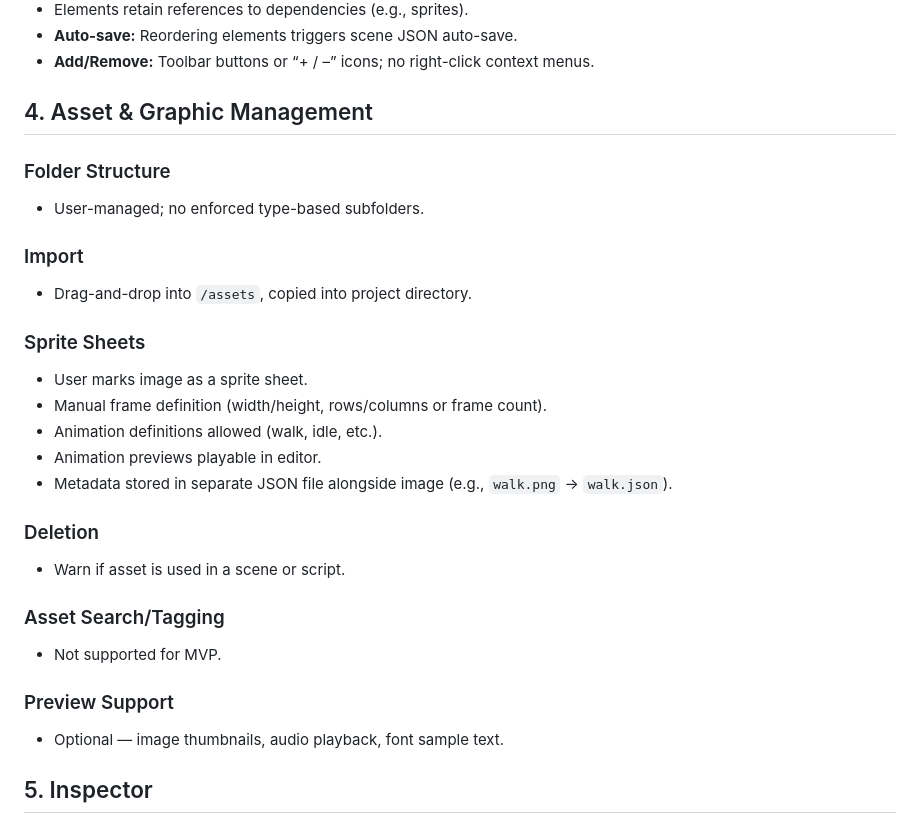
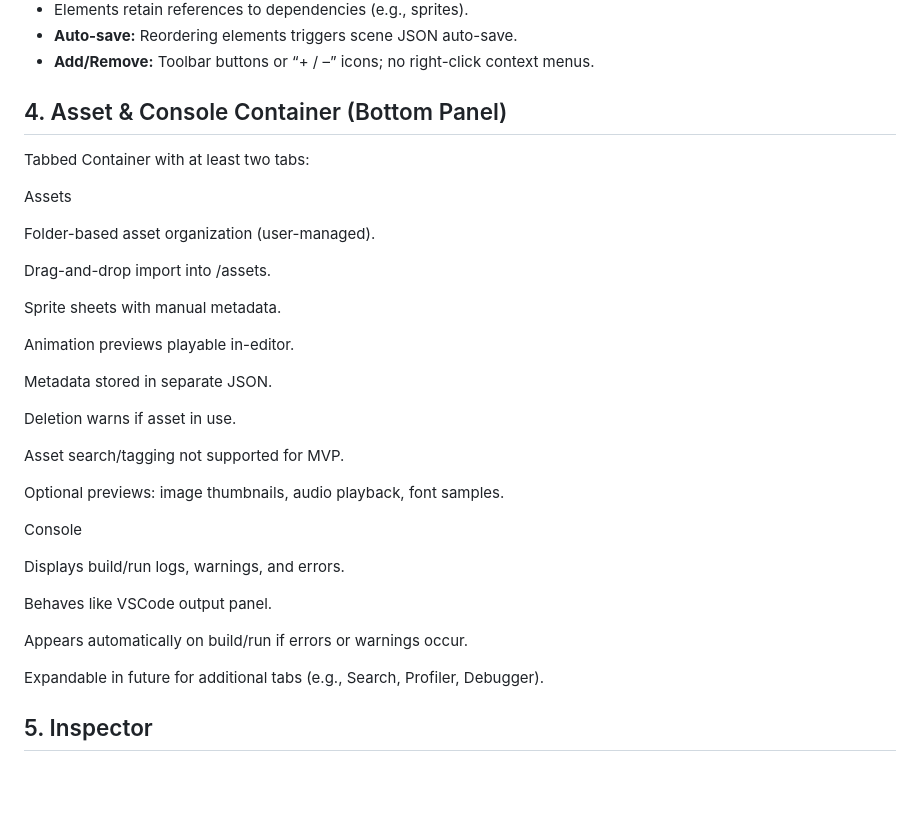
Before and after one commit to jyoung4242/ExIDE, a Markdown page: requirements.md, the part around the change. Rendered like a GitHub page; blank space fills up the shorter version.

Commit message:
added console output container

```diff
--- a/requirements.md
+++ b/requirements.md
@@ -54,35 +54,37 @@
 - **Auto-save:** Reordering elements triggers scene JSON auto-save.
 - **Add/Remove:** Toolbar buttons or “+ / –” icons; no right-click context menus.
 
-## 4. Asset & Graphic Management
+## 4. Asset & Console Container (Bottom Panel)
 
-### Folder Structure
+Tabbed Container with at least two tabs:
 
-- User-managed; no enforced type-based subfolders.
+Assets
 
-### Import
+Folder-based asset organization (user-managed).
 
-- Drag-and-drop into `/assets`, copied into project directory.
+Drag-and-drop import into /assets.
 
-### Sprite Sheets
+Sprite sheets with manual metadata.
 
-- User marks image as a sprite sheet.
-- Manual frame definition (width/height, rows/columns or frame count).
-- Animation definitions allowed (walk, idle, etc.).
-- Animation previews playable in editor.
-- Metadata stored in separate JSON file alongside image (e.g., `walk.png` → `walk.json`).
+Animation previews playable in-editor.
 
-### Deletion
+Metadata stored in separate JSON.
 
-- Warn if asset is used in a scene or script.
+Deletion warns if asset in use.
 
-### Asset Search/Tagging
+Asset search/tagging not supported for MVP.
 
-- Not supported for MVP.
+Optional previews: image thumbnails, audio playback, font samples.
 
-### Preview Support
+Console
 
-- Optional — image thumbnails, audio playback, font sample text.
+Displays build/run logs, warnings, and errors.
+
+Behaves like VSCode output panel.
+
+Appears automatically on build/run if errors or warnings occur.
+
+Expandable in future for additional tabs (e.g., Search, Profiler, Debugger).
 
 ## 5. Inspector
 
```
